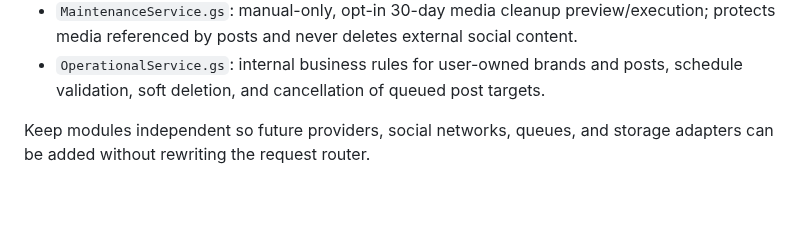
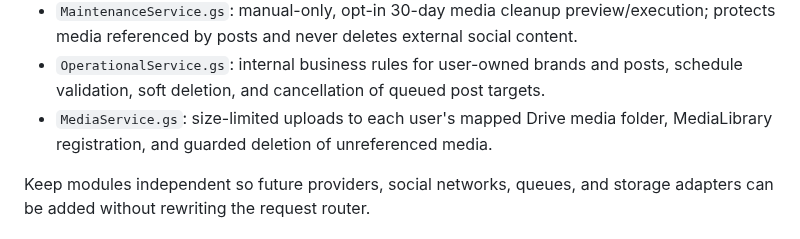
Before and after one commit to iamjiteshtiwari/social-media-management-platform, a Markdown page: backend/apps-script/README.md, the part around the change. GitHub-like rendering; blank space fills up the shorter version.

Commit message:
Document Drive media service

```diff
--- a/backend/apps-script/README.md
+++ b/backend/apps-script/README.md
@@ -38,6 +38,7 @@ The implementation must stay modular: API router, authentication, CAPTCHA, sessi
 - `OperationalSetup.gs`: read-only cross-account access check and explicitly gated initialization for a disposable work-owned operational test sheet.
 - `MaintenanceService.gs`: manual-only, opt-in 30-day media cleanup preview/execution; protects media referenced by posts and never deletes external social content.
 - `OperationalService.gs`: internal business rules for user-owned brands and posts, schedule validation, soft deletion, and cancellation of queued post targets.
+- `MediaService.gs`: size-limited uploads to each user's mapped Drive media folder, MediaLibrary registration, and guarded deletion of unreferenced media.
 
 Keep modules independent so future providers, social networks, queues, and storage adapters can be added without rewriting the request router.
 
```
